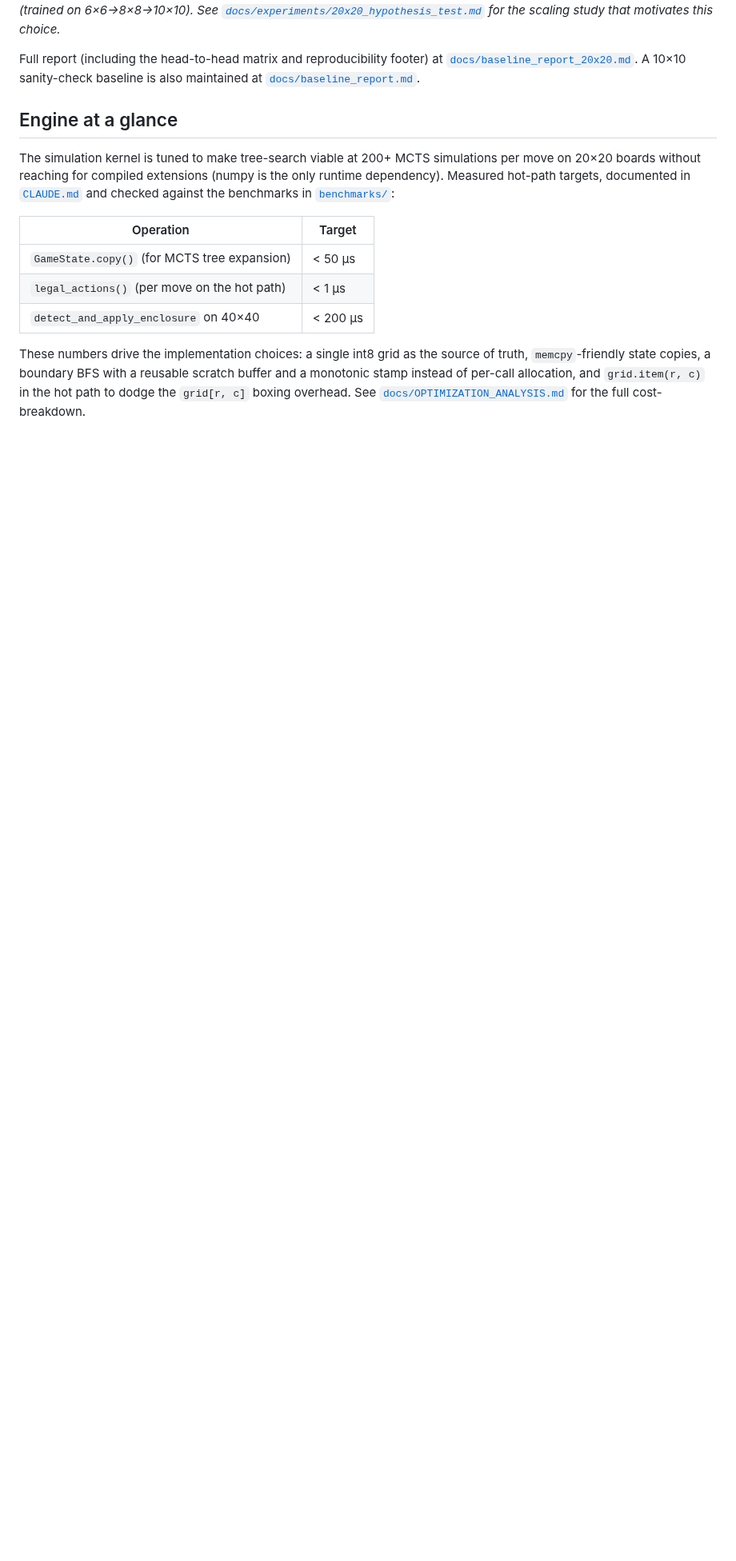
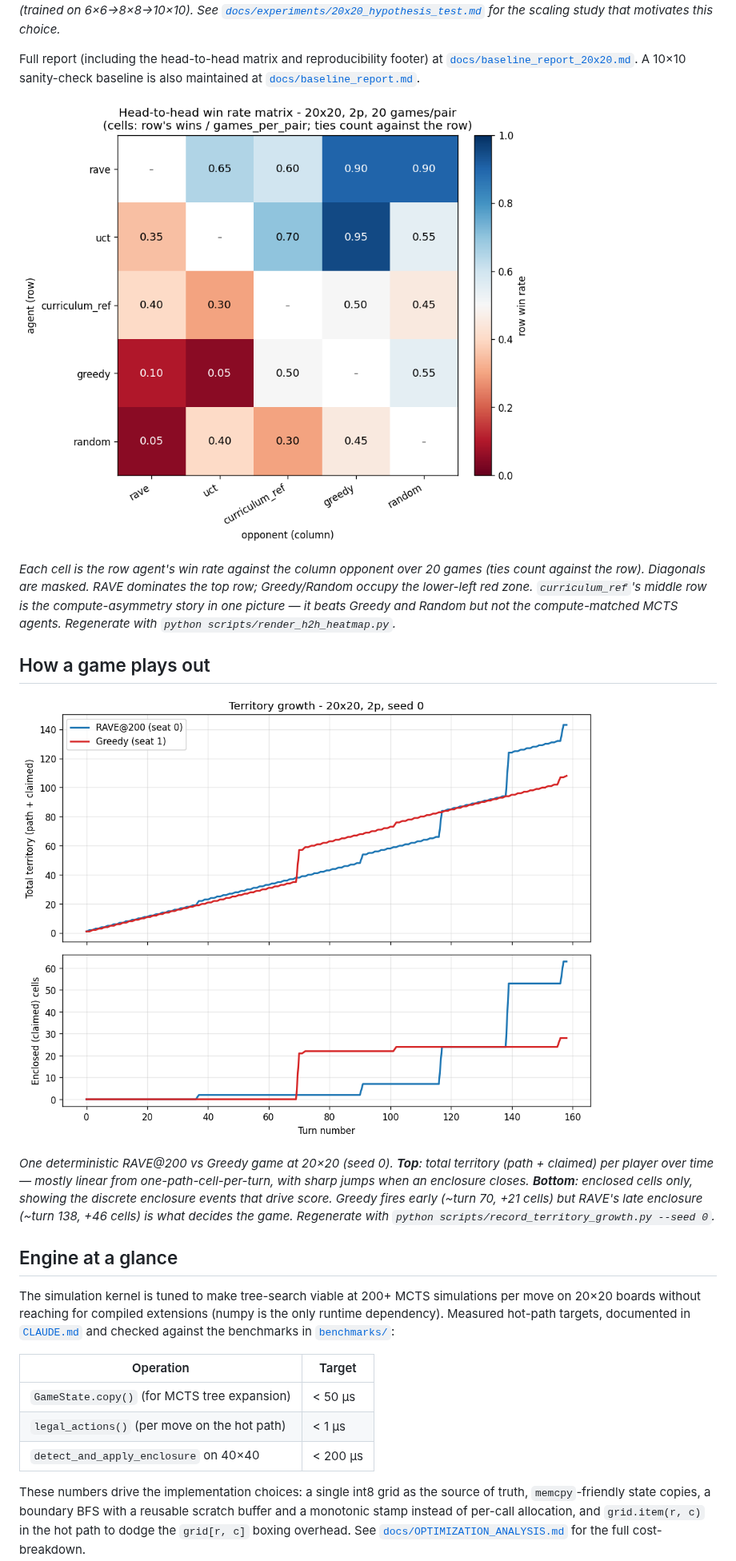
Before and after one commit to TGALLOWAY1/TerritoryTakeover, a Markdown page: README.md, the part around the change. Shown at 80% size. GitHub-like rendering; pictures changed too: docs/assets/h2h_heatmap.png (added), docs/assets/territory_growth.png (added); blank space fills up the shorter version.

```diff
--- a/README.md
+++ b/README.md
@@ -95,6 +95,29 @@ Full report (including the head-to-head matrix and reproducibility
 footer) at [`docs/baseline_report_20x20.md`](docs/baseline_report_20x20.md).
 A 10×10 sanity-check baseline is also maintained at
 [`docs/baseline_report.md`](docs/baseline_report.md).
+
+![Head-to-head win-rate heatmap for the 20×20 baseline](docs/assets/h2h_heatmap.png)
+
+*Each cell is the row agent's win rate against the column opponent
+over 20 games (ties count against the row). Diagonals are masked.
+RAVE dominates the top row; Greedy/Random occupy the lower-left red
+zone. `curriculum_ref`'s middle row is the compute-asymmetry story
+in one picture — it beats Greedy and Random but not the
+compute-matched MCTS agents. Regenerate with
+`python scripts/render_h2h_heatmap.py`.*
+
+## How a game plays out
+
+![Territory-growth plot: RAVE@200 vs Greedy, 20×20, seed 0](docs/assets/territory_growth.png)
+
+*One deterministic RAVE@200 vs Greedy game at 20×20 (seed 0).
+**Top**: total territory (path + claimed) per player over time —
+mostly linear from one-path-cell-per-turn, with sharp jumps when
+an enclosure closes. **Bottom**: enclosed cells only, showing the
+discrete enclosure events that drive score. Greedy fires early
+(~turn 70, +21 cells) but RAVE's late enclosure (~turn 138, +46
+cells) is what decides the game. Regenerate with
+`python scripts/record_territory_growth.py --seed 0`.*
 
 ## Engine at a glance
 
```
Also changed, not shown: 3 other files.
